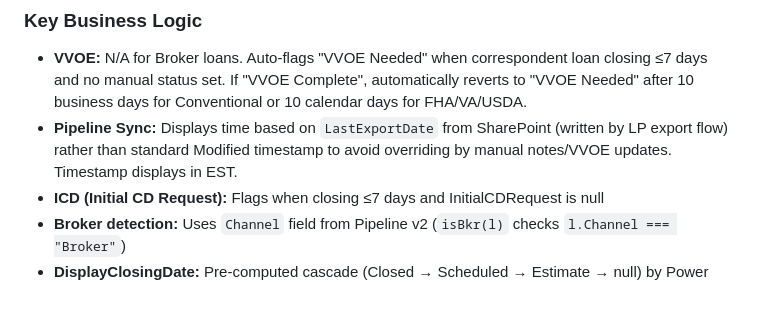
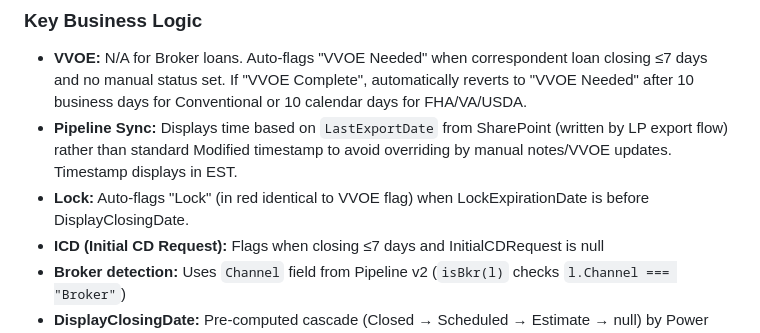
Before and after one commit to tjsolomon/dcm-pipeline, a Markdown page: CLAUDE.md, the part around the change. Drawn GitHub-style; blank space fills up the shorter version.

Commit message:
docs: update CLAUDE.md to document Lock urgency flag

```diff
--- a/CLAUDE.md
+++ b/CLAUDE.md
@@ -95,6 +95,7 @@ The app READS pipeline and conditions data, and WRITES Notes and VVOEStatus back
 ### Key Business Logic
 - **VVOE:** N/A for Broker loans. Auto-flags "VVOE Needed" when correspondent loan closing ≤7 days and no manual status set. If "VVOE Complete", automatically reverts to "VVOE Needed" after 10 business days for Conventional or 10 calendar days for FHA/VA/USDA.
 - **Pipeline Sync:** Displays time based on `LastExportDate` from SharePoint (written by LP export flow) rather than standard Modified timestamp to avoid overriding by manual notes/VVOE updates. Timestamp displays in EST.
+- **Lock:** Auto-flags "Lock" (in red identical to VVOE flag) when LockExpirationDate is before DisplayClosingDate.
 - **ICD (Initial CD Request):** Flags when closing ≤7 days and InitialCDRequest is null
 - **Broker detection:** Uses `Channel` field from Pipeline v2 (`isBkr(l)` checks `l.Channel === "Broker"`)
 - **DisplayClosingDate:** Pre-computed cascade (Closed → Scheduled → Estimate → null) by Power Automate flow
```
